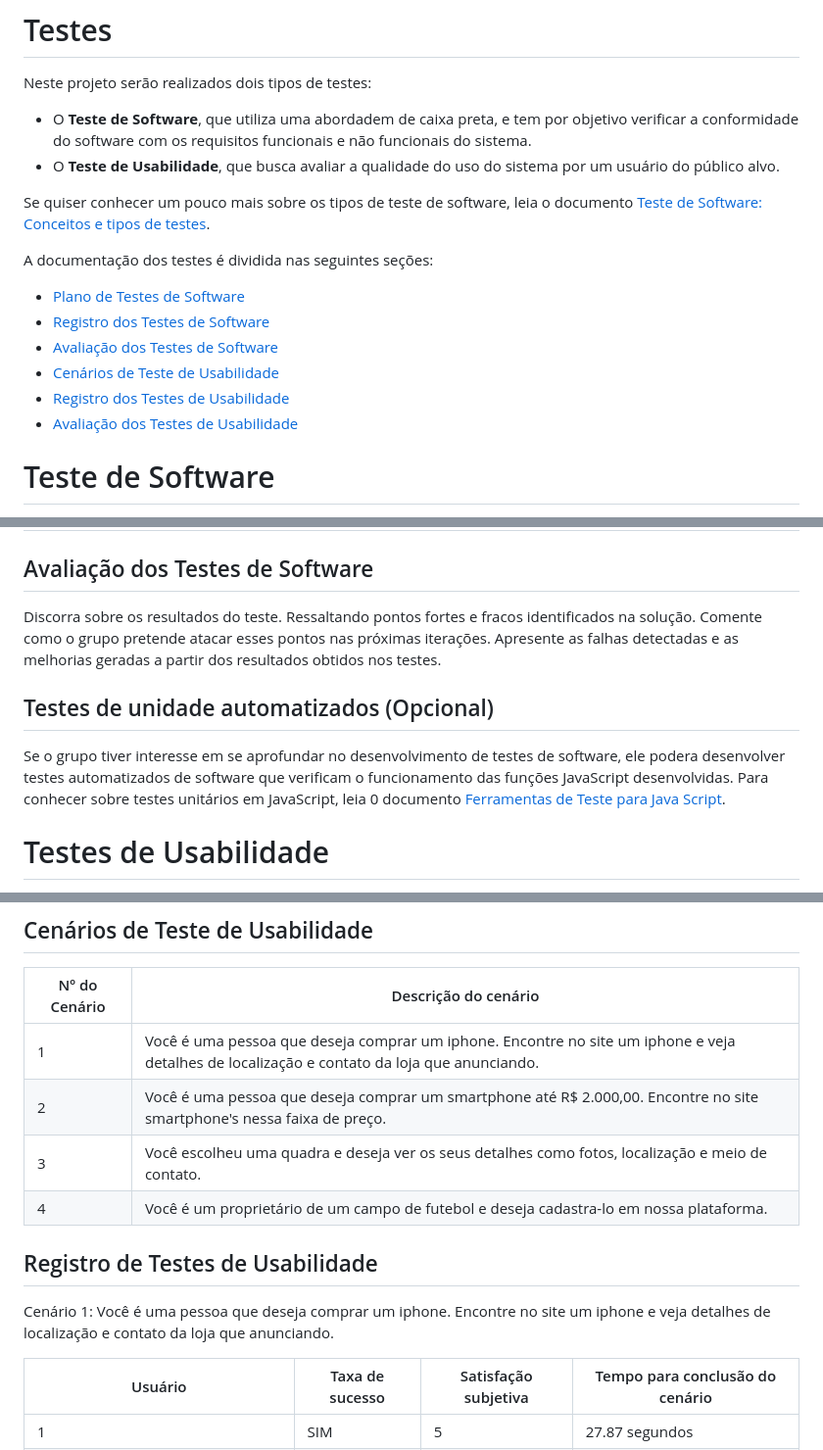
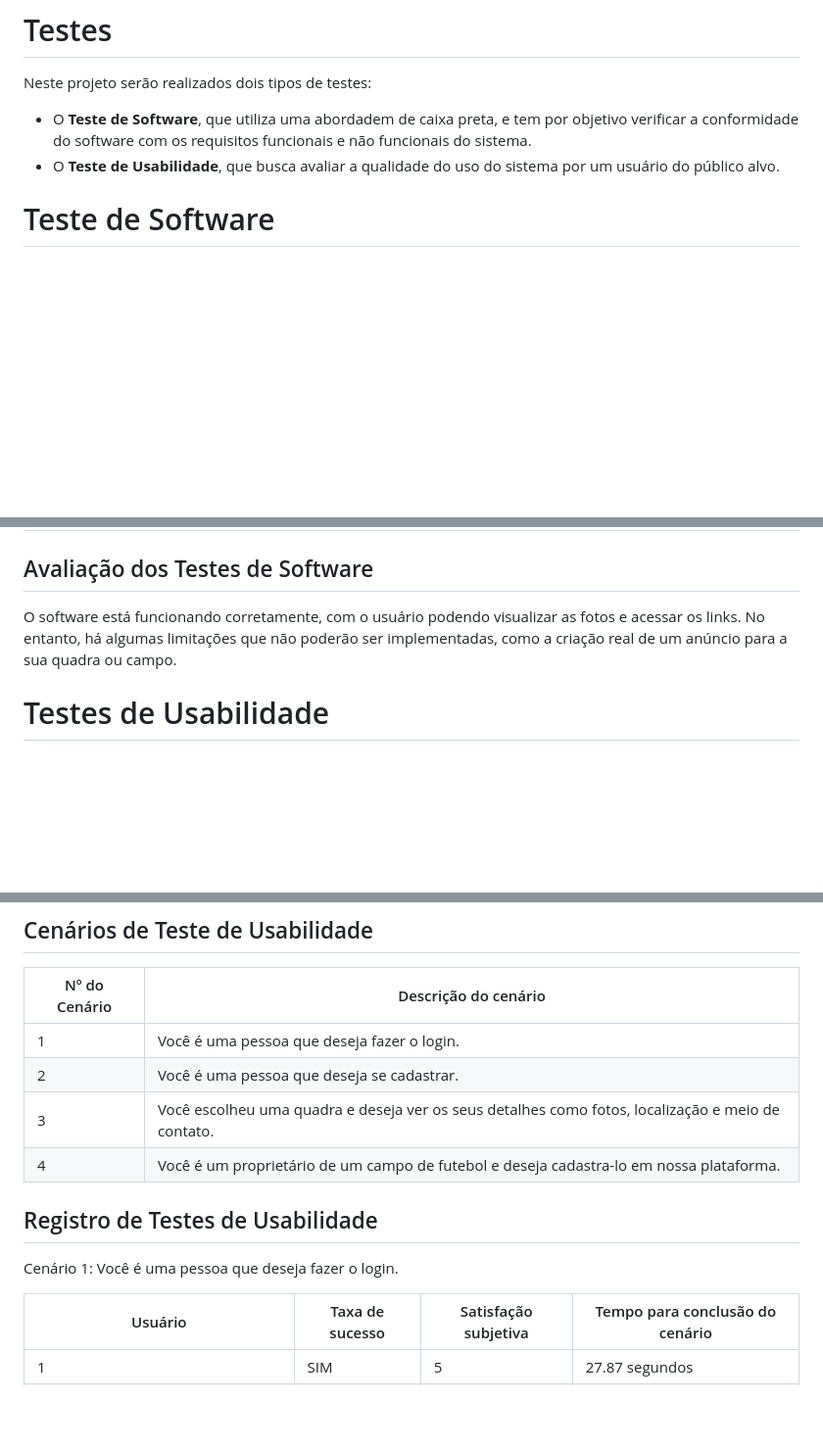
Before and after one commit to ICEI-PUC-Minas-PMV-SI/pmv-si-2023-1-e1-proj-web-t3-campos_de_futebol, a Markdown page: docs/tests.md, 3 parts joined by grey strips. Shown at 98% size. GitHub-like rendering; blank space fills up the shorter version.

```diff
--- a/docs/tests.md
+++ b/docs/tests.md
@@ -5,16 +5,7 @@ Neste projeto serão realizados dois tipos de testes:
  - O **Teste de Software**, que utiliza uma abordadem de caixa preta, e tem por objetivo verificar a conformidade do software com os requisitos funcionais e não funcionais do sistema.
  - O **Teste de Usabilidade**, que busca avaliar a qualidade do uso do sistema por um usuário do público alvo.
 
-Se quiser conhecer um pouco mais sobre os tipos de teste de software, leia o documento [Teste de Software: Conceitos e tipos de testes](https://blog.onedaytesting.com.br/teste-de-software/).
 
-A documentação dos testes é dividida nas seguintes seções:
-
- - [Plano de Testes de Software](#plano-de-testes-de-software)
- - [Registro dos Testes de Software](#registro-dos-testes-de-software)
- - [Avaliação dos Testes de Software](#avaliação-dos-testes-de-software)
- - [Cenários de Teste de Usabilidade](#cenários-de-teste-de-usabilidade)
- - [Registro dos Testes de Usabilidade](#registro-dos-testes-de-usabilidade)
- - [Avaliação dos Testes de Usabilidade](#avaliação-dos-testes-de-usabilidade)
 
 # Teste de Software
 
@@ -82,13 +73,8 @@ Esta seção deve apresentar o relatório com as evidências dos testes de softw
 
 ## Avaliação dos Testes de Software
 
-Discorra sobre os resultados do teste. Ressaltando pontos fortes e fracos identificados na solução. Comente como o grupo pretende atacar esses pontos nas próximas iterações. Apresente as falhas detectadas e as melhorias geradas a partir dos resultados obtidos nos testes.
+O software está funcionando corretamente, com o usuário podendo visualizar as fotos e acessar os links. No entanto, há algumas limitações que não poderão ser implementadas, como a criação real de um anúncio para a sua quadra ou campo.
 
-
-
-## Testes de unidade automatizados (Opcional)
-
-Se o grupo tiver interesse em se aprofundar no desenvolvimento de testes de software, ele podera desenvolver testes automatizados de software que verificam o funcionamento das funções JavaScript desenvolvidas. Para conhecer sobre testes unitários em JavaScript, leia 0 documento  [Ferramentas de Teste para Java Script](https://geekflare.com/javascript-unit-testing/).
 
 
 # Testes de Usabilidade
@@ -123,8 +109,8 @@ Apresente os cenários de testes utilizados na realização dos testes de usabil
 
 | Nº do Cenário | Descrição do cenário |
 |---------------|----------------------|
-| 1             | Você é uma pessoa que deseja comprar um iphone. Encontre no site um iphone e veja detalhes de localização e contato da loja que anunciando. |
-| 2             | Você é uma pessoa que deseja comprar um smartphone até R$ 2.000,00. Encontre no site smartphone's nessa faixa de preço. |
+| 1             | Você é uma pessoa que deseja fazer o login. |
+| 2             | Você é uma pessoa que deseja se cadastrar. |
 | 3             | Você escolheu uma quadra e deseja ver os seus detalhes como fotos, localização e meio de contato. |
 | 4             | Você é um proprietário de um campo de futebol e deseja cadastra-lo em nossa plataforma. |
 
@@ -132,7 +118,7 @@ Apresente os cenários de testes utilizados na realização dos testes de usabil
 
 ## Registro de Testes de Usabilidade
 
-Cenário 1: Você é uma pessoa que deseja comprar um iphone. Encontre no site um iphone e veja detalhes de localização e contato da loja que anunciando.
+Cenário 1:  Você é uma pessoa que deseja fazer o login.
 
 | Usuário | Taxa de sucesso | Satisfação subjetiva | Tempo para conclusão do cenário |
 |---------|-----------------|----------------------|---------------------------------|
```
Also changed, not shown: other parts of docs/tests.md (+3 -3 lines).
